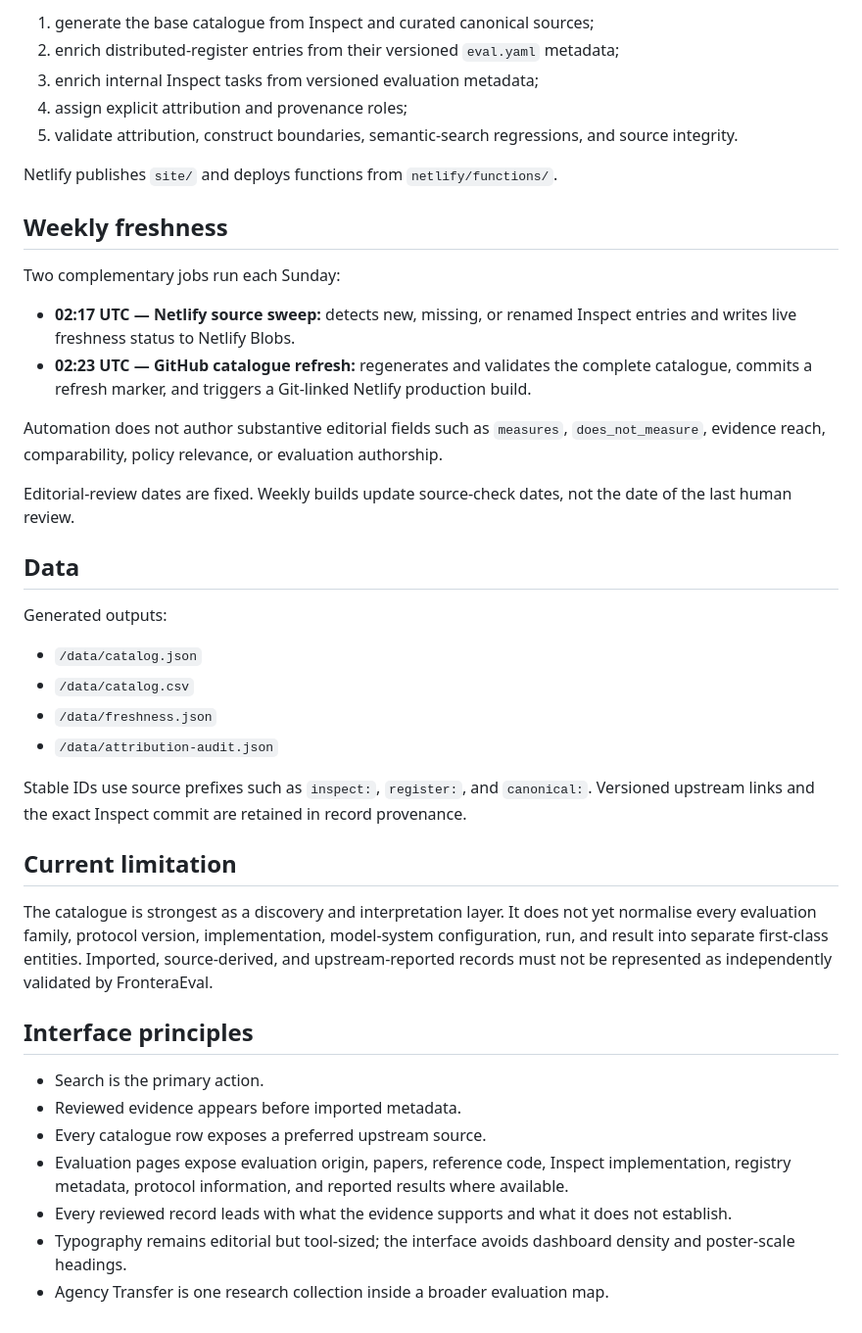
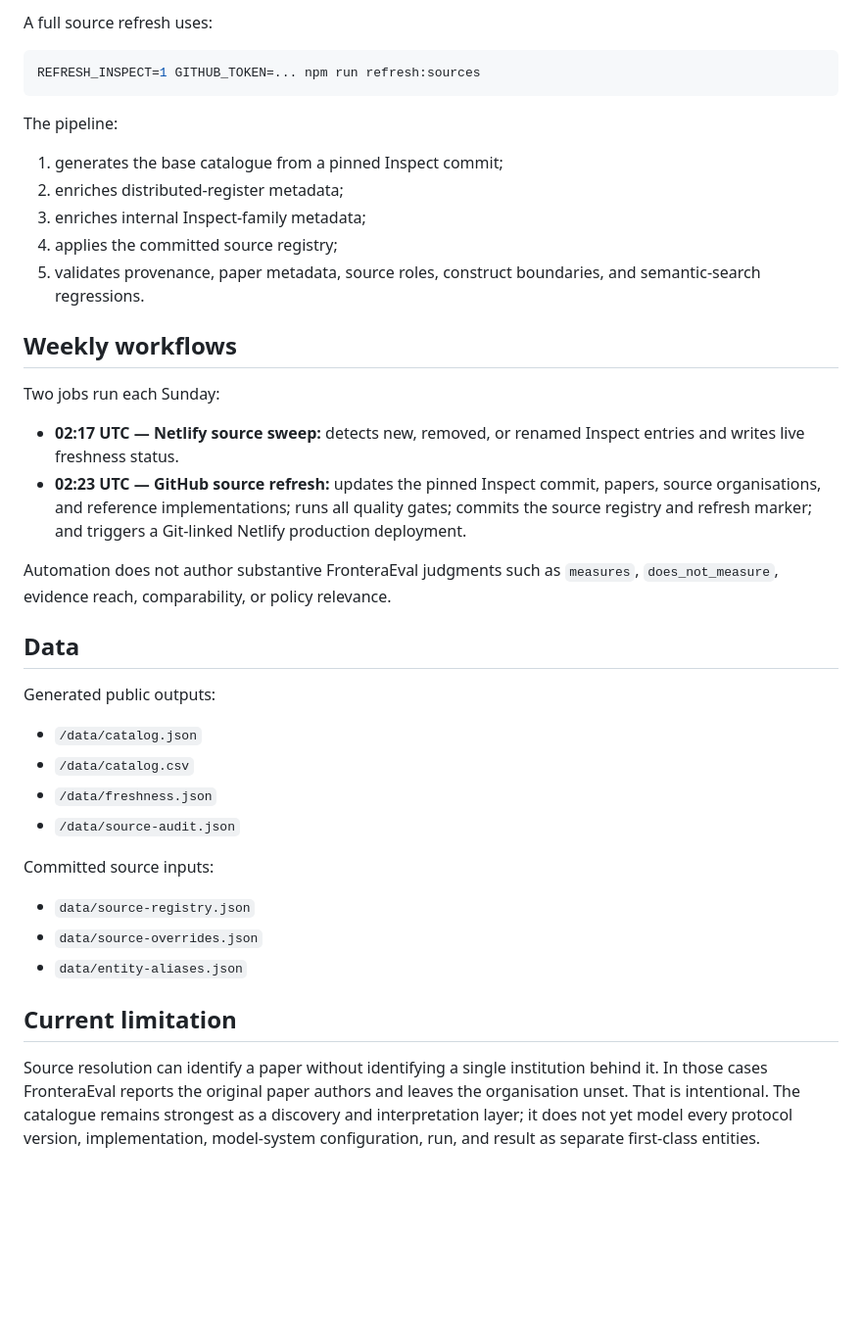
Before and after one commit to apolmig/fronteraeval, a Markdown page: README.md, the part around one of its changes. Shown at 98% size. Drawn GitHub-style; blank space fills up the shorter version.

````diff
--- a/README.md
+++ b/README.md
@@ -63,44 +71,42 @@ The build has five stages:
 
-1. generate the base catalogue from Inspect and curated canonical sources;
-2. enrich distributed-register entries from their versioned `eval.yaml` metadata;
-3. enrich internal Inspect tasks from versioned evaluation metadata;
-4. assign explicit attribution and provenance roles;
-5. validate attribution, construct boundaries, semantic-search regressions, and source integrity.
+A full source refresh uses:
 
-Netlify publishes `site/` and deploys functions from `netlify/functions/`.
+```bash
+REFRESH_INSPECT=1 GITHUB_TOKEN=... npm run refresh:sources
+```
 
-## Weekly freshness
+The pipeline:
 
-Two complementary jobs run each Sunday:
+1. generates the base catalogue from a pinned Inspect commit;
+2. enriches distributed-register metadata;
+3. enriches internal Inspect-family metadata;
+4. applies the committed source registry;
+5. validates provenance, paper metadata, source roles, construct boundaries, and semantic-search regressions.
 
-- **02:17 UTC — Netlify source sweep:** detects new, missing, or renamed Inspect entries and writes live freshness status to Netlify Blobs.
-- **02:23 UTC — GitHub catalogue refresh:** regenerates and validates the complete catalogue, commits a refresh marker, and triggers a Git-linked Netlify production build.
+## Weekly workflows
 
-Automation does not author substantive editorial fields such as `measures`, `does_not_measure`, evidence reach, comparability, policy relevance, or evaluation authorship.
+Two jobs run each Sunday:
 
-Editorial-review dates are fixed. Weekly builds update source-check dates, not the date of the last human review.
+- **02:17 UTC — Netlify source sweep:** detects new, removed, or renamed Inspect entries and writes live freshness status.
+- **02:23 UTC — GitHub source refresh:** updates the pinned Inspect commit, papers, source organisations, and reference implementations; runs all quality gates; commits the source registry and refresh marker; and triggers a Git-linked Netlify production deployment.
+
+Automation does not author substantive FronteraEval judgments such as `measures`, `does_not_measure`, evidence reach, comparability, or policy relevance.
 
 ## Data
 
-Generated outputs:
+Generated public outputs:
 
 - `/data/catalog.json`
 - `/data/catalog.csv`
 - `/data/freshness.json`
-- `/data/attribution-audit.json`
+- `/data/source-audit.json`
 
-Stable IDs use source prefixes such as `inspect:`, `register:`, and `canonical:`. Versioned upstream links and the exact Inspect commit are retained in record provenance.
+Committed source inputs:
+
+- `data/source-registry.json`
+- `data/source-overrides.json`
+- `data/entity-aliases.json`
 
 ## Current limitation
 
-The catalogue is strongest as a discovery and interpretation layer. It does not yet normalise every evaluation family, protocol version, implementation, model-system configuration, run, and result into separate first-class entities. Imported, source-derived, and upstream-reported records must not be represented as independently validated by FronteraEval.
-
-## Interface principles
-
-- Search is the primary action.
-- Reviewed evidence appears before imported metadata.
-- Every catalogue row exposes a preferred upstream source.
-- Evaluation pages expose evaluation origin, papers, reference code, Inspect implementation, registry metadata, protocol information, and reported results where available.
-- Every reviewed record leads with what the evidence supports and what it does not establish.
-- Typography remains editorial but tool-sized; the interface avoids dashboard density and poster-scale headings.
-- Agency Transfer is one research collection inside a broader evaluation map.
+Source resolution can identify a paper without identifying a single institution behind it. In those cases FronteraEval reports the original paper authors and leaves the organisation unset. That is intentional. The catalogue remains strongest as a discovery and interpretation layer; it does not yet model every protocol version, implementation, model-system configuration, run, and result as separate first-class entities.
````
Also changed, not shown: other parts of README.md (+35 -27 lines).
